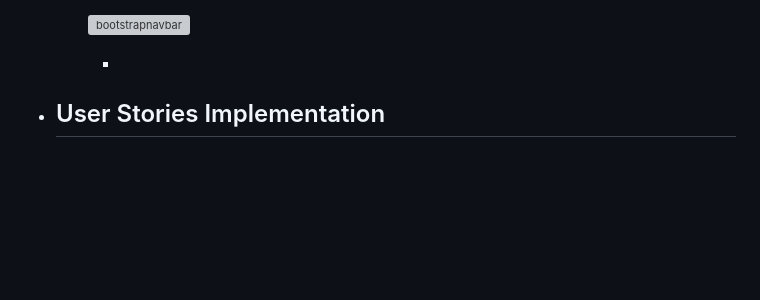
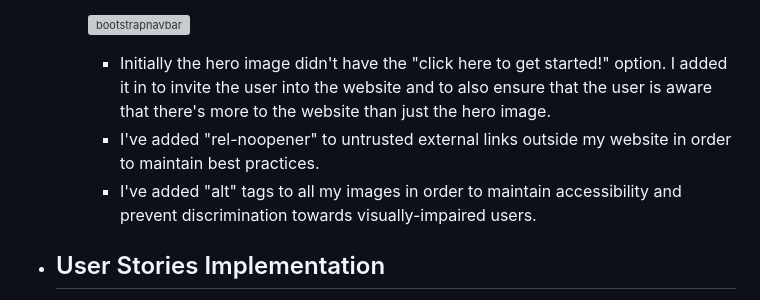
Before and after one commit to Code-Institute-Submissions/tomes2000-devkota_consultancy, a Markdown page: README.md, the part around the change. Drawn GitHub-style; blank space fills up the shorter version; grey boxes are pictures that could not be loaded.

Commit message:
bug fixes update

```diff
--- a/README.md
+++ b/README.md
@@ -137,7 +137,9 @@ To visit the website, [click here.](https://tomes2000.github.io/devkota_consulta
 
       ![bootstrapnavbar](documents/bootstrap-navbar.png)
 
-      *
+      * Initially the hero image didn't have the "click here to get started!" option. I added it in to invite the user into the website and to also ensure that the user is aware that there's more to the website than just the hero image.
+      * I've added "rel-noopener" to untrusted external links outside my website in order to maintain best practices.
+      * I've added "alt" tags to all my images in order to maintain accessibility and prevent discrimination towards visually-impaired users.
 
 
 
```
